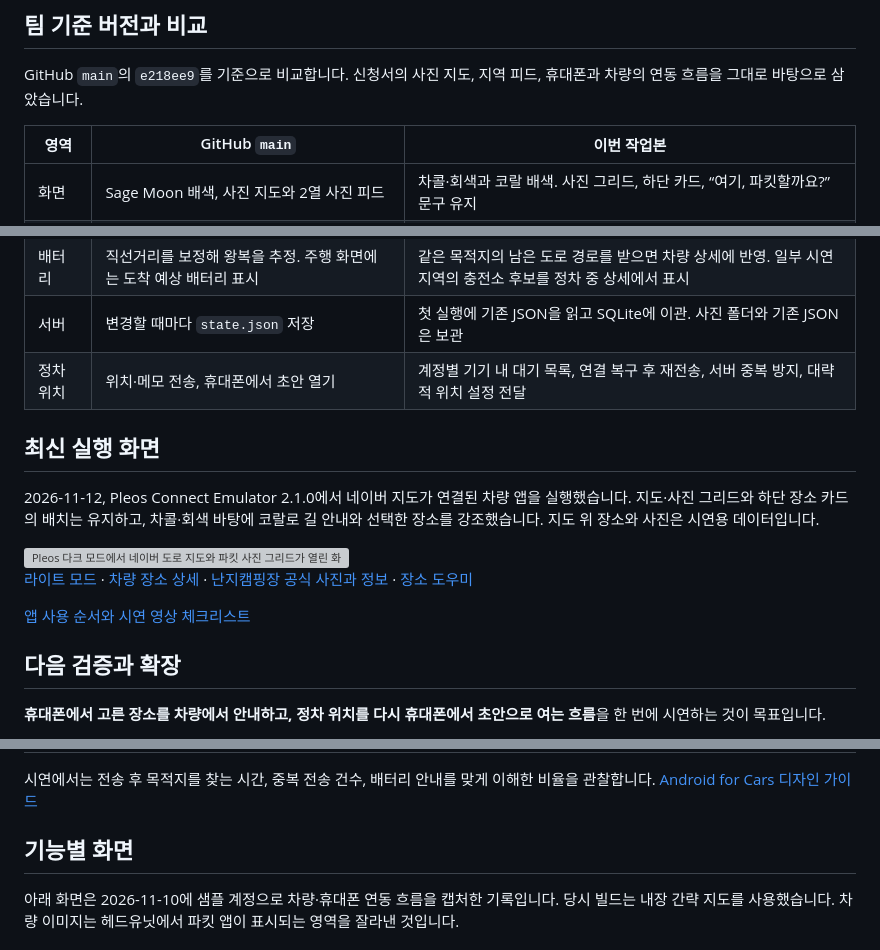
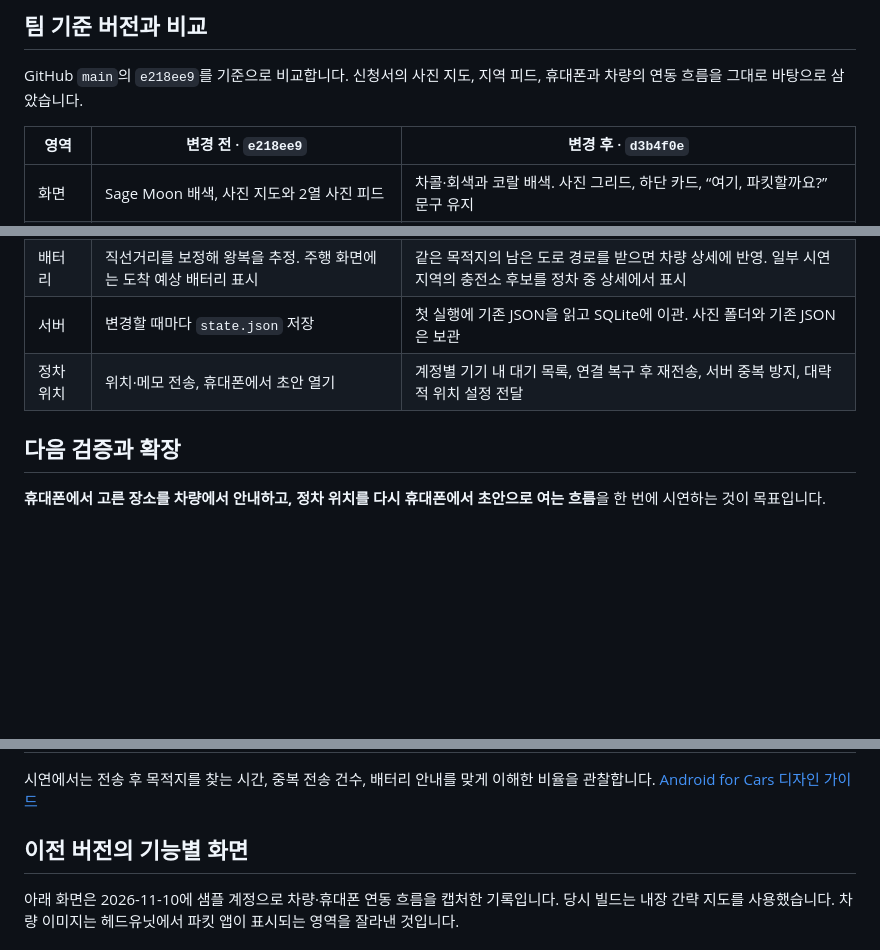
Before and after one commit to newkimjiwon/PARK-IT, a Markdown page: README.md, 3 parts joined by grey strips. Rendered like a GitHub page; blank space fills up the shorter version; grey boxes are pictures that could not be loaded.

```diff
--- a/README.md
+++ b/README.md
@@ -17,7 +53,7 @@ Pleos Connect 차량용 앱을 만들기 위한 팀 저장소입니다. 차박·
 
 GitHub `main`의 `e218ee9`를 기준으로 비교합니다. 신청서의 사진 지도, 지역 피드, 휴대폰과 차량의 연동 흐름을 그대로 바탕으로 삼았습니다.
 
-| 영역 | GitHub `main` | 이번 작업본 |
+| 영역 | 변경 전 · `e218ee9` | 변경 후 · `d3b4f0e` |
 | --- | --- | --- |
 | 화면 | Sage Moon 배색, 사진 지도와 2열 사진 피드 | 차콜·회색과 코랄 배색. 사진 그리드, 하단 카드, “여기, 파킷할까요?” 문구 유지 |
 | 지도 | 네이버 지도 SDK 연동과 키가 없을 때의 간략 지도 | 로컬 설정에서 네이버 지도를 연결해 Pleos 실행 화면에 반영 |
@@ -25,16 +61,6 @@ GitHub `main`의 `e218ee9`를 기준으로 비교합니다. 신청서의 사진
 | 배터리 | 직선거리를 보정해 왕복을 추정. 주행 화면에는 도착 예상 배터리 표시 | 같은 목적지의 남은 도로 경로를 받으면 차량 상세에 반영. 일부 시연 지역의 충전소 후보를 정차 중 상세에서 표시 |
 | 서버 | 변경할 때마다 `state.json` 저장 | 첫 실행에 기존 JSON을 읽고 SQLite에 이관. 사진 폴더와 기존 JSON은 보관 |
 | 정차 위치 | 위치·메모 전송, 휴대폰에서 초안 열기 | 계정별 기기 내 대기 목록, 연결 복구 후 재전송, 서버 중복 방지, 대략적 위치 설정 전달 |
-
-## 최신 실행 화면
-
-2026-11-12, Pleos Connect Emulator 2.1.0에서 네이버 지도가 연결된 차량 앱을 실행했습니다. 지도·사진 그리드와 하단 장소 카드의 배치는 유지하고, 차콜·회색 바탕에 코랄로 길 안내와 선택한 장소를 강조했습니다. 지도 위 장소와 사진은 시연용 데이터입니다.
-
-<img src="docs/images/car-naver-dark.png" alt="Pleos 다크 모드에서 네이버 도로 지도와 파킷 사진 그리드가 열린 화면" width="100%">
-
-[라이트 모드](docs/images/car-naver-light.png) · [차량 장소 상세](docs/images/car-naver-detail.png) · [난지캠핑장 공식 사진과 정보](docs/images/car-official-place.png) · [장소 도우미](docs/images/car-place-assistant.png)
-
-[앱 사용 순서와 시연 영상 체크리스트](docs/demo.md)
 
 ## 다음 검증과 확장
 
@@ -59,7 +85,7 @@ GitHub `main`의 `e218ee9`를 기준으로 비교합니다. 신청서의 사진
 
 시연에서는 전송 후 목적지를 찾는 시간, 중복 전송 건수, 배터리 안내를 맞게 이해한 비율을 관찰합니다. [Android for Cars 디자인 가이드](https://developers.google.com/cars/design/design-foundations)
 
-## 기능별 화면
+## 이전 버전의 기능별 화면
 
 아래 화면은 2026-11-10에 샘플 계정으로 차량·휴대폰 연동 흐름을 캡처한 기록입니다. 당시 빌드는 내장 간략 지도를 사용했습니다. 차량 이미지는 헤드유닛에서 파킷 앱이 표시되는 영역을 잘라낸 것입니다.
 
```
Also changed, not shown: other parts of README.md (+36 -0 lines), docs/images/parkit-before-after.jpg (added), docs/images/phone-current-assistant.jpg (added), docs/images/phone-current-detail.jpg (added), docs/images/phone-current-home.jpg (added), docs/images/phone-current-map.jpg (added).
